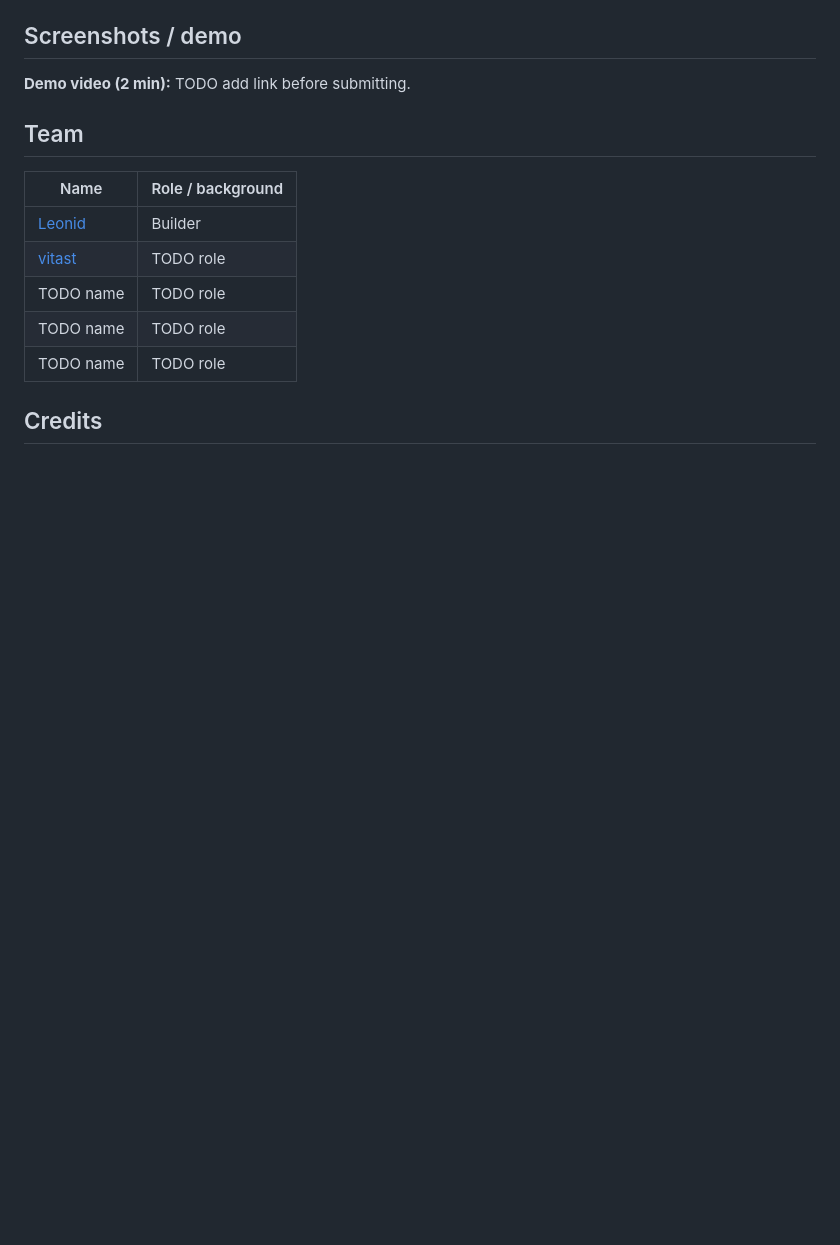
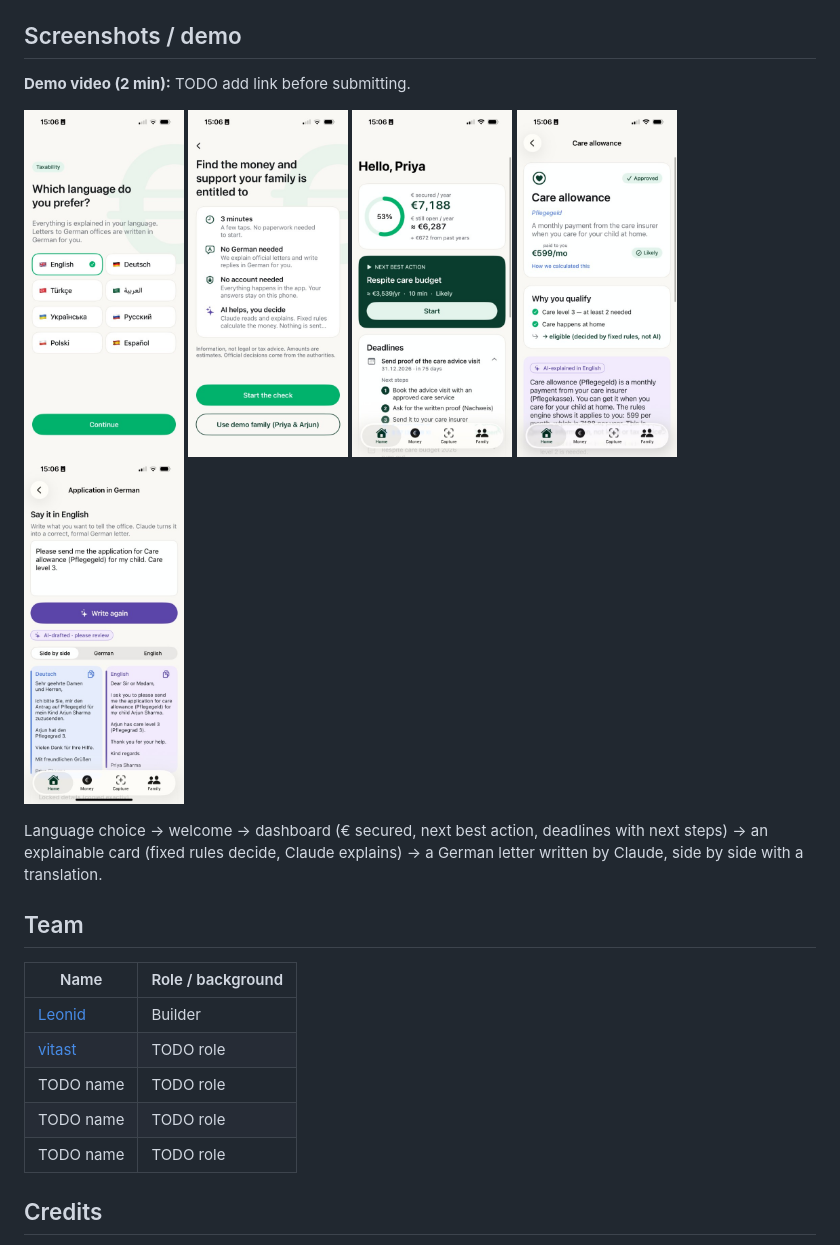
Before and after one commit to Levanidd/5-o-Claude, a Markdown page: README.md, the part around the change. Rendered like a GitHub page; pictures changed too: docs/screenshots/1-language.png (added), docs/screenshots/2-welcome.png (added), docs/screenshots/3-dashboard.png (added); blank space fills up the shorter version.

Commit message:
README: add app screenshots
Co-authored-by: Cursor <cursoragent@cursor.com>

```diff
--- a/README.md
+++ b/README.md
@@ -61,6 +61,16 @@ Claude is the reading, explaining and writing layer — **not** the decision mak
 ## Screenshots / demo
 **Demo video (2 min):** TODO add link before submitting.
 
+<p>
+  <img src="docs/screenshots/1-language.png" width="160" alt="Choose your language">
+  <img src="docs/screenshots/2-welcome.png" width="160" alt="Welcome screen">
+  <img src="docs/screenshots/3-dashboard.png" width="160" alt="Dashboard with € secured, next best action and deadlines">
+  <img src="docs/screenshots/4-card.png" width="160" alt="Care allowance card: why you qualify, AI explanation">
+  <img src="docs/screenshots/5-german-letter.png" width="160" alt="German letter side by side with an English translation">
+</p>
+
+Language choice → welcome → dashboard (€ secured, next best action, deadlines with next steps) → an explainable card (fixed rules decide, Claude explains) → a German letter written by Claude, side by side with a translation.
+
 ## Team
 | Name | Role / background |
 |---|---|
```
